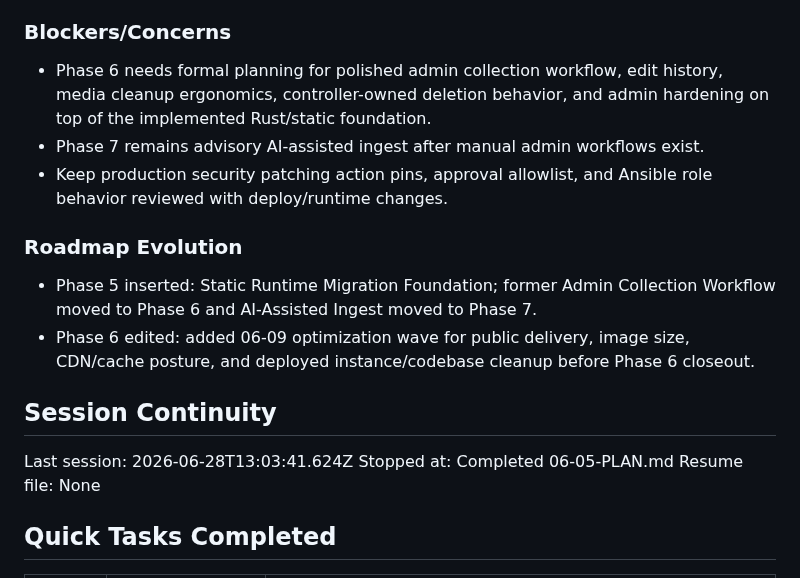
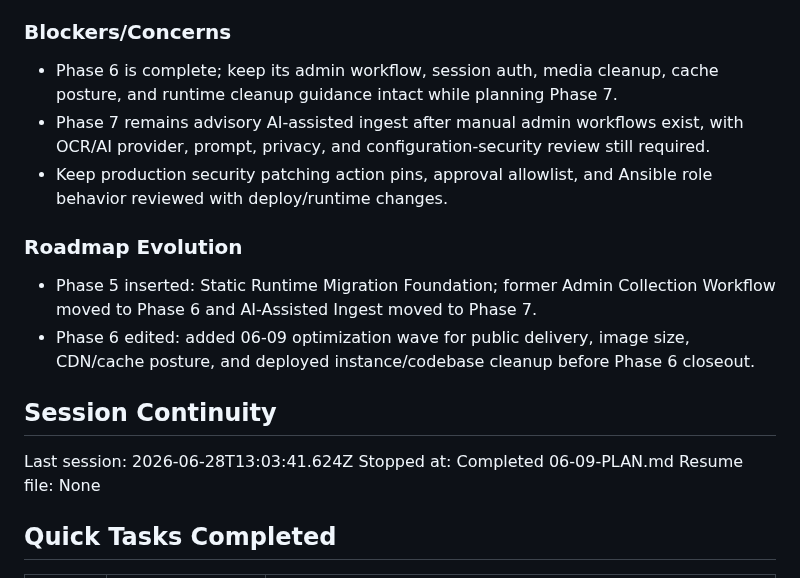
Before and after one commit to jetsaredim/autographs, a Markdown page: .planning/STATE.md, the part around one of its changes. Rendered like a GitHub page.

```diff
--- a/.planning/STATE.md
+++ b/.planning/STATE.md
@@ -115,8 +116,8 @@ Recent decisions affecting current work:
 
 ### Blockers/Concerns
 
-- Phase 6 needs formal planning for polished admin collection workflow, edit history, media cleanup ergonomics, controller-owned deletion behavior, and admin hardening on top of the implemented Rust/static foundation.
-- Phase 7 remains advisory AI-assisted ingest after manual admin workflows exist.
+- Phase 6 is complete; keep its admin workflow, session auth, media cleanup, cache posture, and runtime cleanup guidance intact while planning Phase 7.
+- Phase 7 remains advisory AI-assisted ingest after manual admin workflows exist, with OCR/AI provider, prompt, privacy, and configuration-security review still required.
 - Keep production security patching action pins, approval allowlist, and Ansible role behavior reviewed with deploy/runtime changes.
 
 ### Roadmap Evolution
@@ -127,7 +128,7 @@ Recent decisions affecting current work:
 ## Session Continuity
 
 Last session: 2026-06-28T13:03:41.624Z
-Stopped at: Completed 06-05-PLAN.md
+Stopped at: Completed 06-09-PLAN.md
 Resume file: None
 
 ## Quick Tasks Completed
```
Also changed, not shown: other parts of .planning/STATE.md (+18 -17 lines), .planning/ROADMAP.md (+3 -3 lines), 1 other file.
